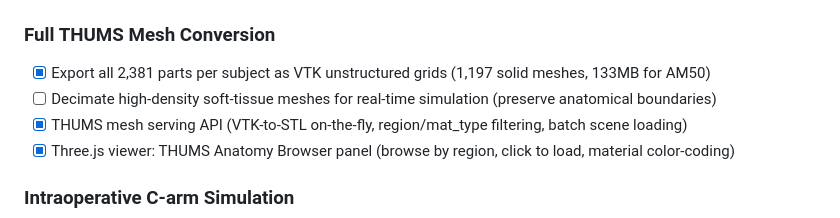
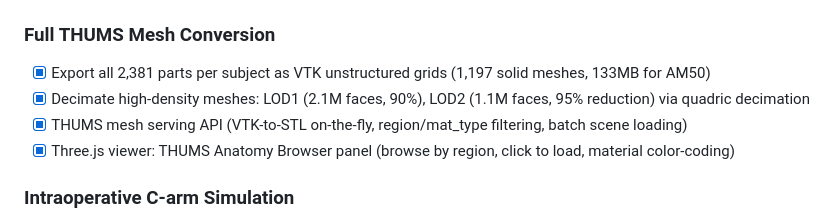
Before and after one commit to agkdc1/OsteoTwin, a Markdown page: ROADMAP.md, the part around the change. Rendered like a GitHub page.

Commit message:
ROADMAP: check off mesh decimation (1197 parts, 95% reduction done)
Co-Authored-By: Claude Opus 4.6 (1M context) <noreply@anthropic.com>

```diff
--- a/ROADMAP.md
+++ b/ROADMAP.md
@@ -87,7 +87,7 @@
 
 ### Full THUMS Mesh Conversion
 - [x] Export all 2,381 parts per subject as VTK unstructured grids (1,197 solid meshes, 133MB for AM50)
-- [ ] Decimate high-density soft-tissue meshes for real-time simulation (preserve anatomical boundaries)
+- [x] Decimate high-density meshes: LOD1 (2.1M faces, 90%), LOD2 (1.1M faces, 95% reduction) via quadric decimation
 - [x] THUMS mesh serving API (VTK-to-STL on-the-fly, region/mat_type filtering, batch scene loading)
 - [x] Three.js viewer: THUMS Anatomy Browser panel (browse by region, click to load, material color-coding)
 
```
